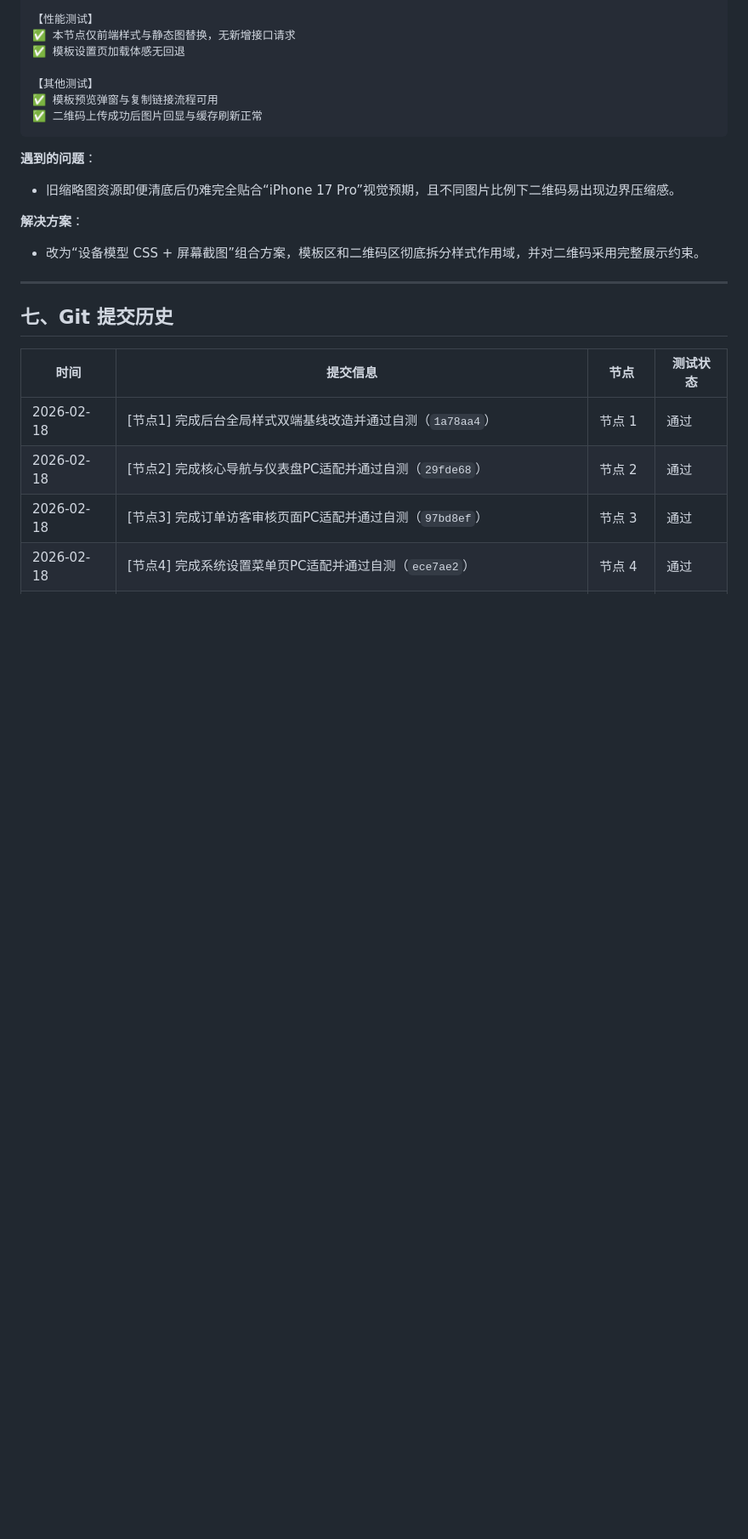
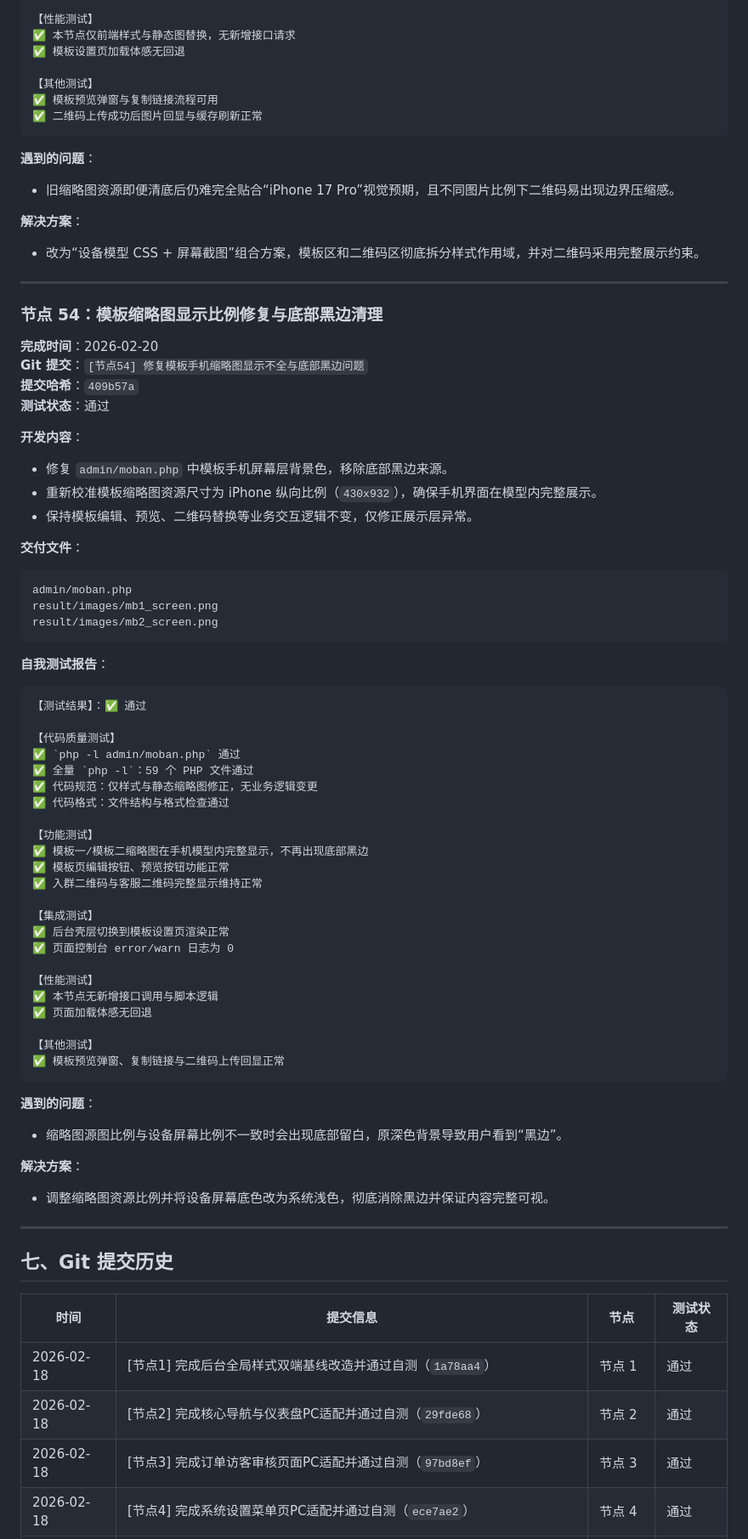
Before and after one commit to SuperMua/MX-paid-group-admin, a Markdown page: 开发文档.md, the part around one of its changes. Shown at 85% size. GitHub-like rendering; blank space fills up the shorter version.

Commit message:
[节点54-文档] 更新模板缩略图黑边修复与完整显示测试记录

````diff
--- a/开发文档.md
+++ b/开发文档.md
@@ -3227,6 +3228,59 @@ result/images/mb2_screen.png
 
 **解决方案**：
 - 改为“设备模型 CSS + 屏幕截图”组合方案，模板区和二维码区彻底拆分样式作用域，并对二维码采用完整展示约束。
+
+---
+
+### 节点 54：模板缩略图显示比例修复与底部黑边清理
+**完成时间**：2026-02-20
+**Git 提交**：`[节点54] 修复模板手机缩略图显示不全与底部黑边问题`
+**提交哈希**：`409b57a`
+**测试状态**：通过
+
+**开发内容**：
+- 修复 `admin/moban.php` 中模板手机屏幕层背景色，移除底部黑边来源。
+- 重新校准模板缩略图资源尺寸为 iPhone 纵向比例（`430x932`），确保手机界面在模型内完整展示。
+- 保持模板编辑、预览、二维码替换等业务交互逻辑不变，仅修正展示层异常。
+
+**交付文件**：
+```text
+admin/moban.php
+result/images/mb1_screen.png
+result/images/mb2_screen.png
+```
+
+**自我测试报告**：
+```text
+【测试结果】：✅ 通过
+
+【代码质量测试】
+✅ `php -l admin/moban.php` 通过
+✅ 全量 `php -l`：59 个 PHP 文件通过
+✅ 代码规范：仅样式与静态缩略图修正，无业务逻辑变更
+✅ 代码格式：文件结构与格式检查通过
+
+【功能测试】
+✅ 模板一/模板二缩略图在手机模型内完整显示，不再出现底部黑边
+✅ 模板页编辑按钮、预览按钮功能正常
+✅ 入群二维码与客服二维码完整显示维持正常
+
+【集成测试】
+✅ 后台壳层切换到模板设置页渲染正常
+✅ 页面控制台 error/warn 日志为 0
+
+【性能测试】
+✅ 本节点无新增接口调用与脚本逻辑
+✅ 页面加载体感无回退
+
+【其他测试】
+✅ 模板预览弹窗、复制链接与二维码上传回显正常
+```
+
+**遇到的问题**：
+- 缩略图源图比例与设备屏幕比例不一致时会出现底部留白，原深色背景导致用户看到“黑边”。
+
+**解决方案**：
+- 调整缩略图资源比例并将设备屏幕底色改为系统浅色，彻底消除黑边并保证内容完整可视。
 
 ---
 
````
Also changed, not shown: other parts of 开发文档.md (+5 -1 lines), 接口文档.md (+7 -0 lines), 风格指南.md (+5 -0 lines).
